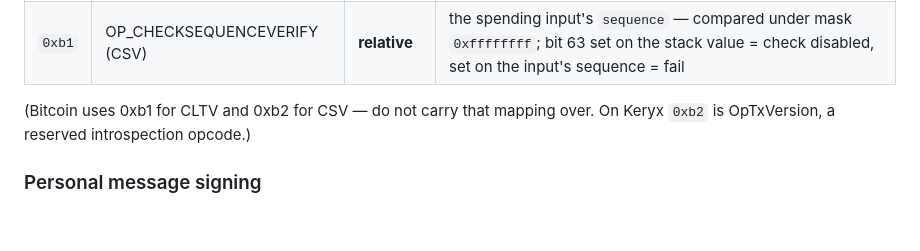
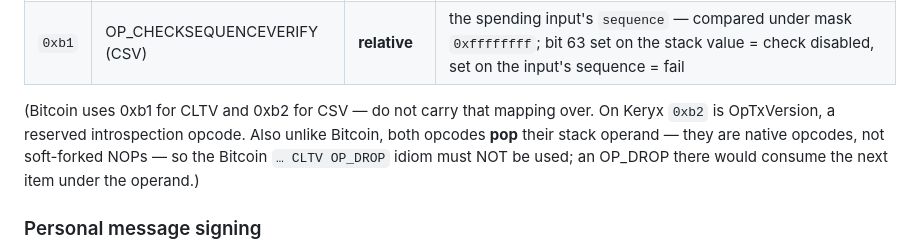
Before and after one commit to shmutalov/keryx-wallet-extension, a Markdown page: docs/PROTOCOL.md, the part around the change. Rendered like a GitHub page; blank space fills up the shorter version.

```diff
--- a/docs/PROTOCOL.md
+++ b/docs/PROTOCOL.md
@@ -132,7 +132,10 @@ redeem script is revealed as the final data push of `signature_script`:
 | `0xb1` | OP_CHECKSEQUENCEVERIFY (CSV) | **relative** | the spending input's `sequence` — compared under mask `0xffffffff`; bit 63 set on the stack value = check disabled, set on the input's sequence = fail |
 
 (Bitcoin uses 0xb1 for CLTV and 0xb2 for CSV — do not carry that mapping over.
-On Keryx `0xb2` is OpTxVersion, a reserved introspection opcode.)
+On Keryx `0xb2` is OpTxVersion, a reserved introspection opcode. Also unlike
+Bitcoin, both opcodes **pop** their stack operand — they are native opcodes,
+not soft-forked NOPs — so the Bitcoin `… CLTV OP_DROP` idiom must NOT be used;
+an OP_DROP there would consume the next item under the operand.)
 
 ### Personal message signing
 
```
Also changed, not shown: docs/PROVIDER.md (+12 -6 lines).
